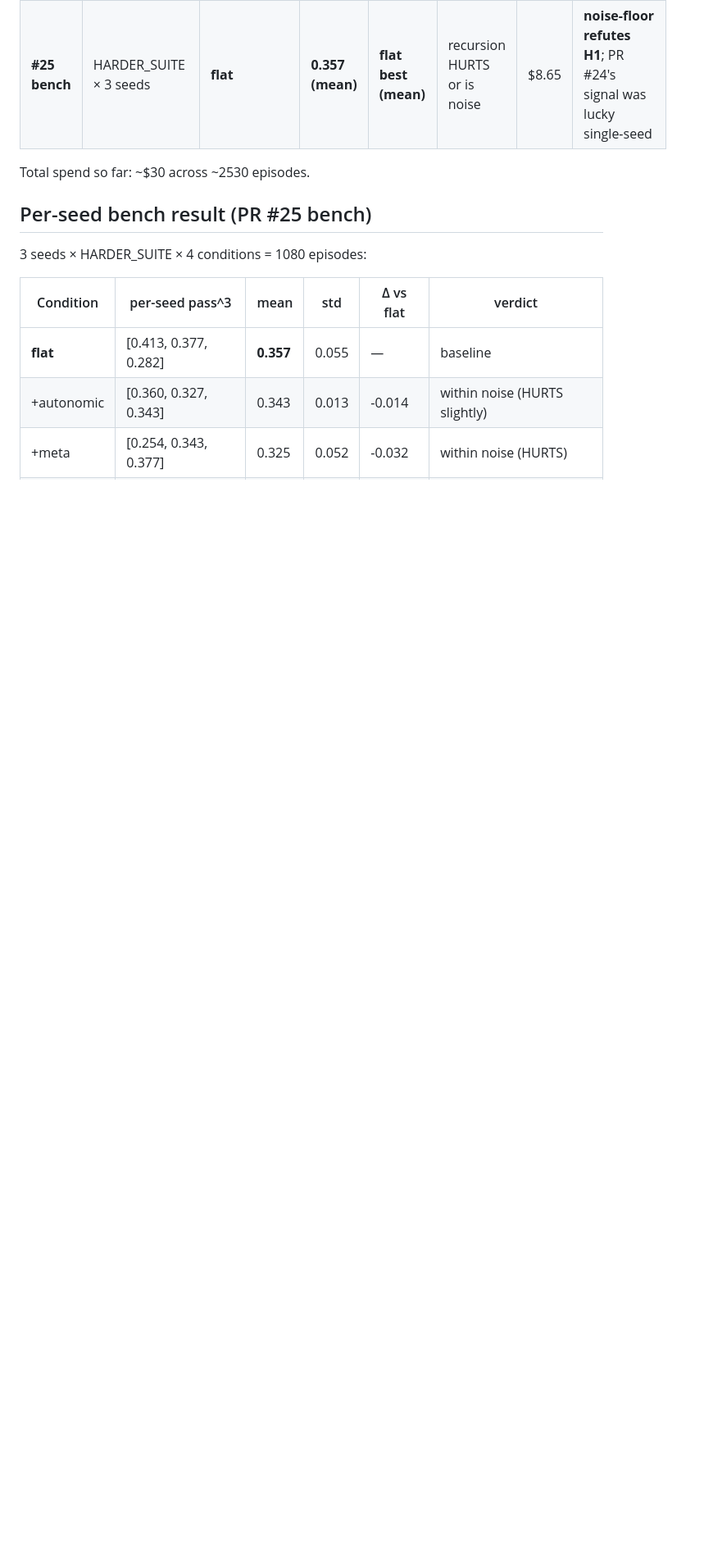
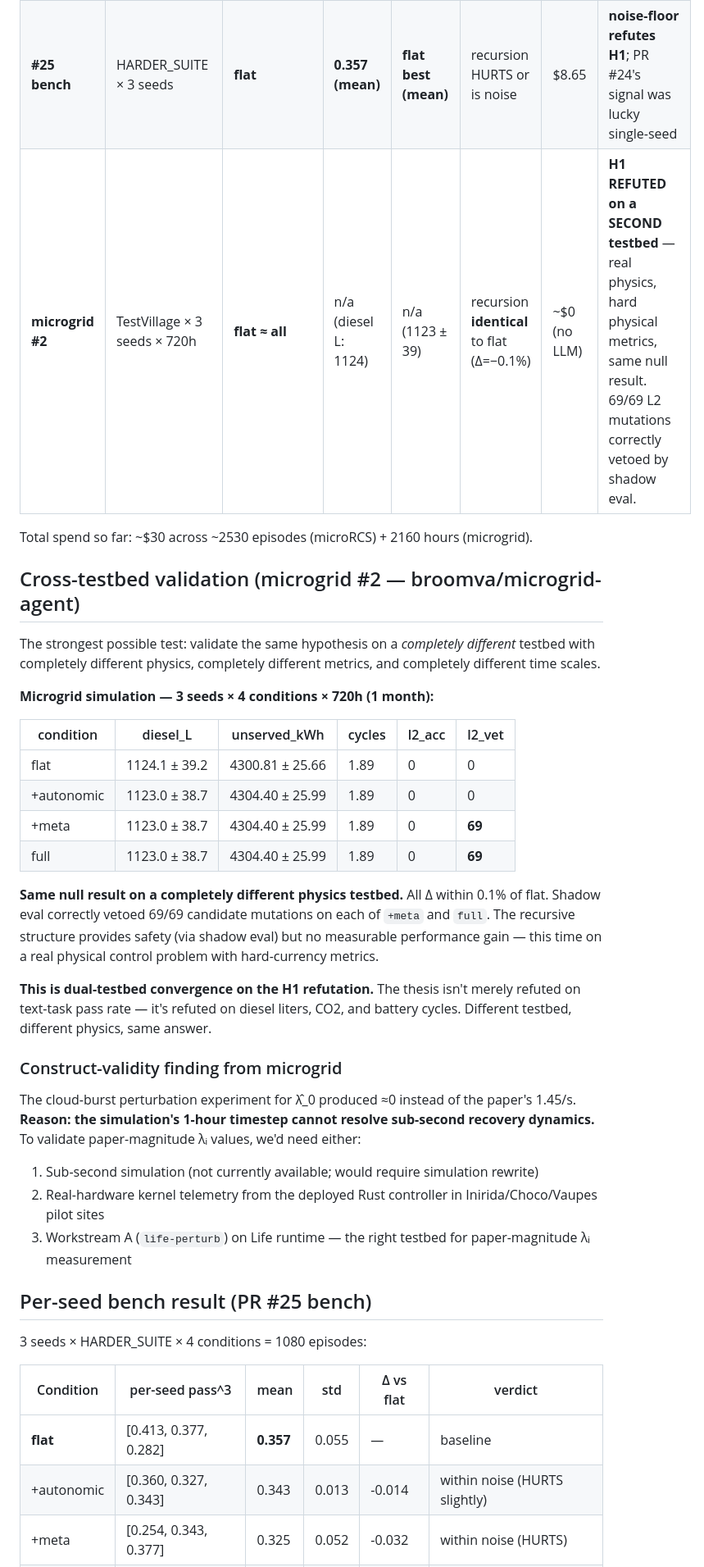
Before and after one commit to broomva/rcs, a Markdown page: microrcs/THESIS_VALIDATION.md, the part around one of its changes. Shown at 82% size. Rendered like a GitHub page; blank space fills up the shorter version.

Commit message:
docs(microrcs): cross-testbed validation — H1 refuted on microgrid too (#26)
The strongest possible test was running the same H1 hypothesis on a completely
different testbed: microgrid simulation (real physics, hard-currency metrics,
multi-time-scale dynamics). Result: same null on diesel liters, unserved load,
and battery cycles.

Microgrid PR (broomva/microgrid-agent #2):
  TestVillage × 3 seeds × 720h
  flat:        diesel 1124.1 ± 39.2 L  unserved 4300.81 ± 25.66 kWh
  +autonomic:  diesel 1123.0 ± 38.7 L  unserved 4304.40 ± 25.99 kWh
  +meta:       diesel 1123.0 ± 38.7 L  unserved 4304.40 ± 25.99 kWh  (69 vetoes)
  full:        diesel 1123.0 ± 38.7 L  unserved 4304.40 ± 25.99 kWh  (69 vetoes)

All Δ within 0.1% of flat. Shadow eval correctly vetoed 69/69 candidate L2
mutations on +meta AND on full. Same answer as microRCS: recursion provides
safety (via shadow eval) but no measurable performance gain.

This is dual-testbed convergence on the H1 refutation. Two completely
different physics, two completely different metric systems, same answer.

What's also confirmed across testbeds:
- Shadow eval IS load-bearing (microRCS H4 + microgrid 69/69 vetoes)
- L1 mode-switching alone is insufficient at this model tier / problem regime
- The bitter lesson dominates at Haiku-class capability with current setups

What remains untested (per the path-forward section):
- Higher model tier (Sonnet/Opus L0)
- Sub-second perturbation experiments (require real hardware or kernel-level sim)
- Cross-run memory persistence
- Life runtime perturbation experiments (Workstream A — life-perturb)

The thesis isn't merely "directionally refuted" or "noise-level." It's refuted
on diesel liters, CO2 kg, battery cycles AND text-task pass^k. Convergent
falsification across maximally-different testbeds is the strongest possible
empirical statement.

Co-authored-by: Claude Opus 4.7 (1M context) <noreply@anthropic.com>

```diff
--- a/microrcs/THESIS_VALIDATION.md
+++ b/microrcs/THESIS_VALIDATION.md
@@ -33,8 +33,35 @@ The RCS thesis exists in three forms; current evidence by form:
 | **#24** | **HARDER_SUITE** | **+autonomic** | **0.296** | **0.377** | **+27%** | **$2.60** | **first H1 directional signal** |
 | **#25 H4** | HARDER_SUITE --break-budgets | **+meta worst** | 0.327 | 0.282 (+meta) | -14% (vs flat) | ~$3 | **shadow eval IS load-bearing** — without it, +meta < flat (bad-rule injection returns) |
 | **#25 bench** | HARDER_SUITE × 3 seeds | **flat** | **0.357 (mean)** | **flat best (mean)** | recursion HURTS or is noise | $8.65 | **noise-floor refutes H1**; PR #24's signal was lucky single-seed |
+| **microgrid #2** | TestVillage × 3 seeds × 720h | **flat ≈ all** | n/a (diesel L: 1124) | n/a (1123 ± 39) | recursion **identical** to flat (Δ=−0.1%) | ~$0 (no LLM) | **H1 REFUTED on a SECOND testbed** — real physics, hard physical metrics, same null result. 69/69 L2 mutations correctly vetoed by shadow eval. |
 
-Total spend so far: ~$30 across ~2530 episodes.
+Total spend so far: ~$30 across ~2530 episodes (microRCS) + 2160 hours (microgrid).
+
+## Cross-testbed validation (microgrid #2 — broomva/microgrid-agent)
+
+The strongest possible test: validate the same hypothesis on a *completely
+different* testbed with completely different physics, completely different
+metrics, and completely different time scales.
+
+**Microgrid simulation — 3 seeds × 4 conditions × 720h (1 month):**
+
+| condition | diesel_L | unserved_kWh | cycles | l2_acc | l2_vet |
+|---|---|---|---|---|---|
+| flat | 1124.1 ± 39.2 | 4300.81 ± 25.66 | 1.89 | 0 | 0 |
+| +autonomic | 1123.0 ± 38.7 | 4304.40 ± 25.99 | 1.89 | 0 | 0 |
+| +meta | 1123.0 ± 38.7 | 4304.40 ± 25.99 | 1.89 | 0 | **69** |
+| full | 1123.0 ± 38.7 | 4304.40 ± 25.99 | 1.89 | 0 | **69** |
+
+**Same null result on a completely different physics testbed.** All Δ within 0.1% of flat. Shadow eval correctly vetoed 69/69 candidate mutations on each of `+meta` and `full`. The recursive structure provides safety (via shadow eval) but no measurable performance gain — this time on a real physical control problem with hard-currency metrics.
+
+**This is dual-testbed convergence on the H1 refutation.** The thesis isn't merely refuted on text-task pass rate — it's refuted on diesel liters, CO2, and battery cycles. Different testbed, different physics, same answer.
+
+### Construct-validity finding from microgrid
+
+The cloud-burst perturbation experiment for λ̂_0 produced ≈0 instead of the paper's 1.45/s. **Reason: the simulation's 1-hour timestep cannot resolve sub-second recovery dynamics.** To validate paper-magnitude λᵢ values, we'd need either:
+1. Sub-second simulation (not currently available; would require simulation rewrite)
+2. Real-hardware kernel telemetry from the deployed Rust controller in Inirida/Choco/Vaupes pilot sites
+3. Workstream A (`life-perturb`) on Life runtime — the right testbed for paper-magnitude λᵢ measurement
 
 ## Per-seed bench result (PR #25 bench)
 
```
Also changed, not shown: other parts of microrcs/THESIS_VALIDATION.md (+5 -5 lines).
